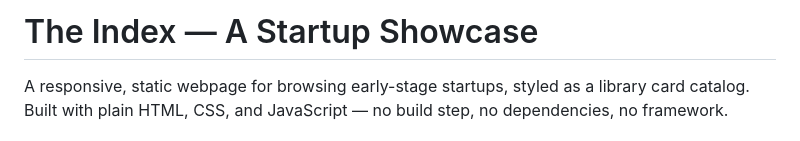
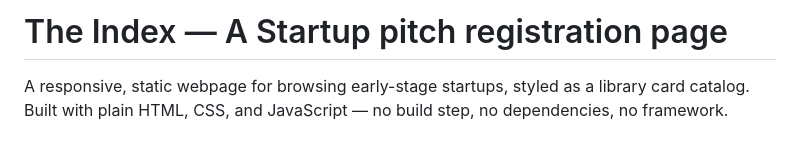
Before and after one commit to minaveengarg-source/Startup-Showcase, a Markdown page: README.md, the part around the change. GitHub-like rendering.

```diff
--- a/README.md
+++ b/README.md
@@ -1,4 +1,4 @@
-# The Index — A Startup Showcase
+# The Index — A Startup pitch registration page
 
 A responsive, static webpage for browsing early-stage startups, styled as a
 library card catalog. Built with plain HTML, CSS, and JavaScript — no
```
